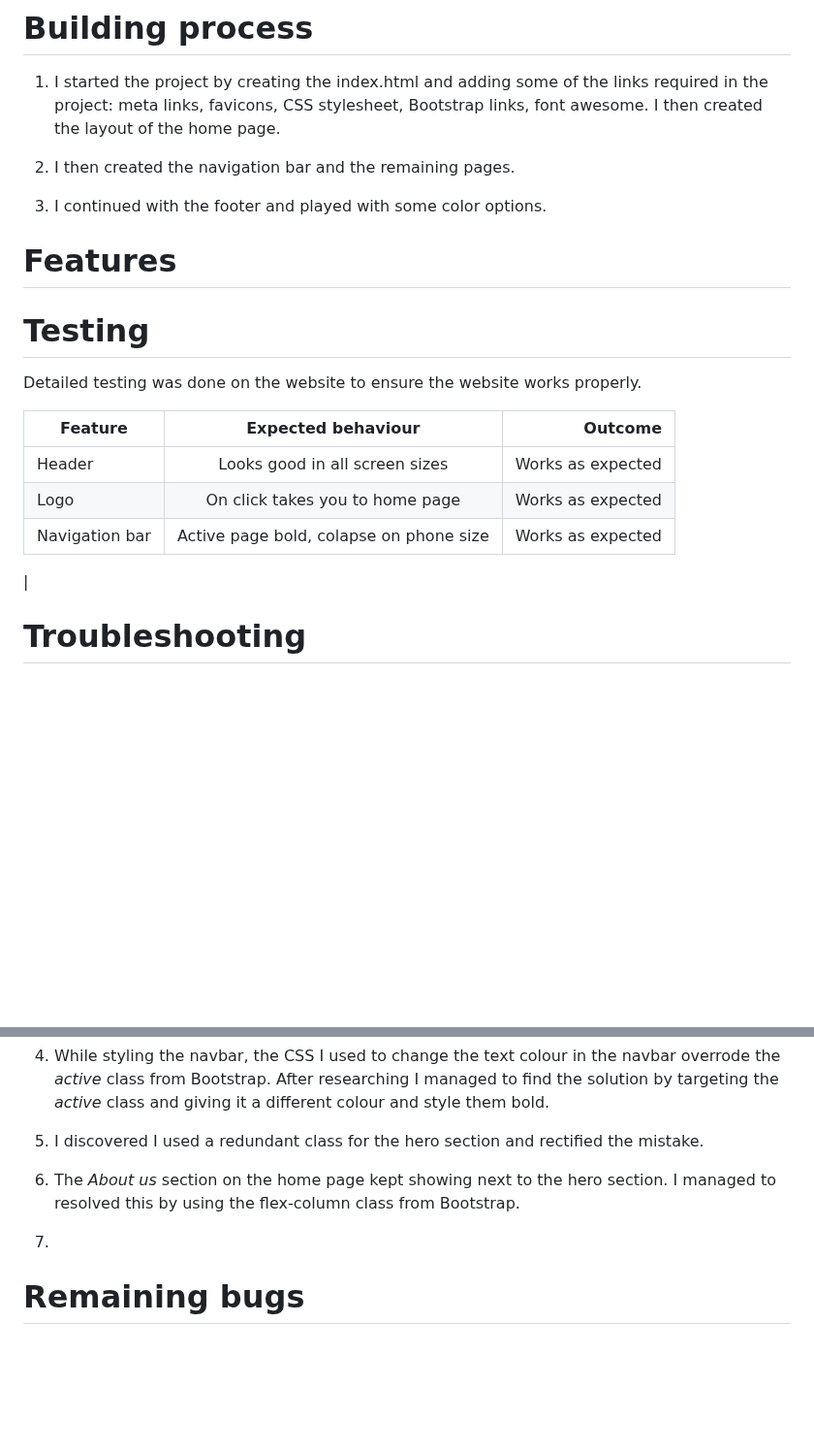
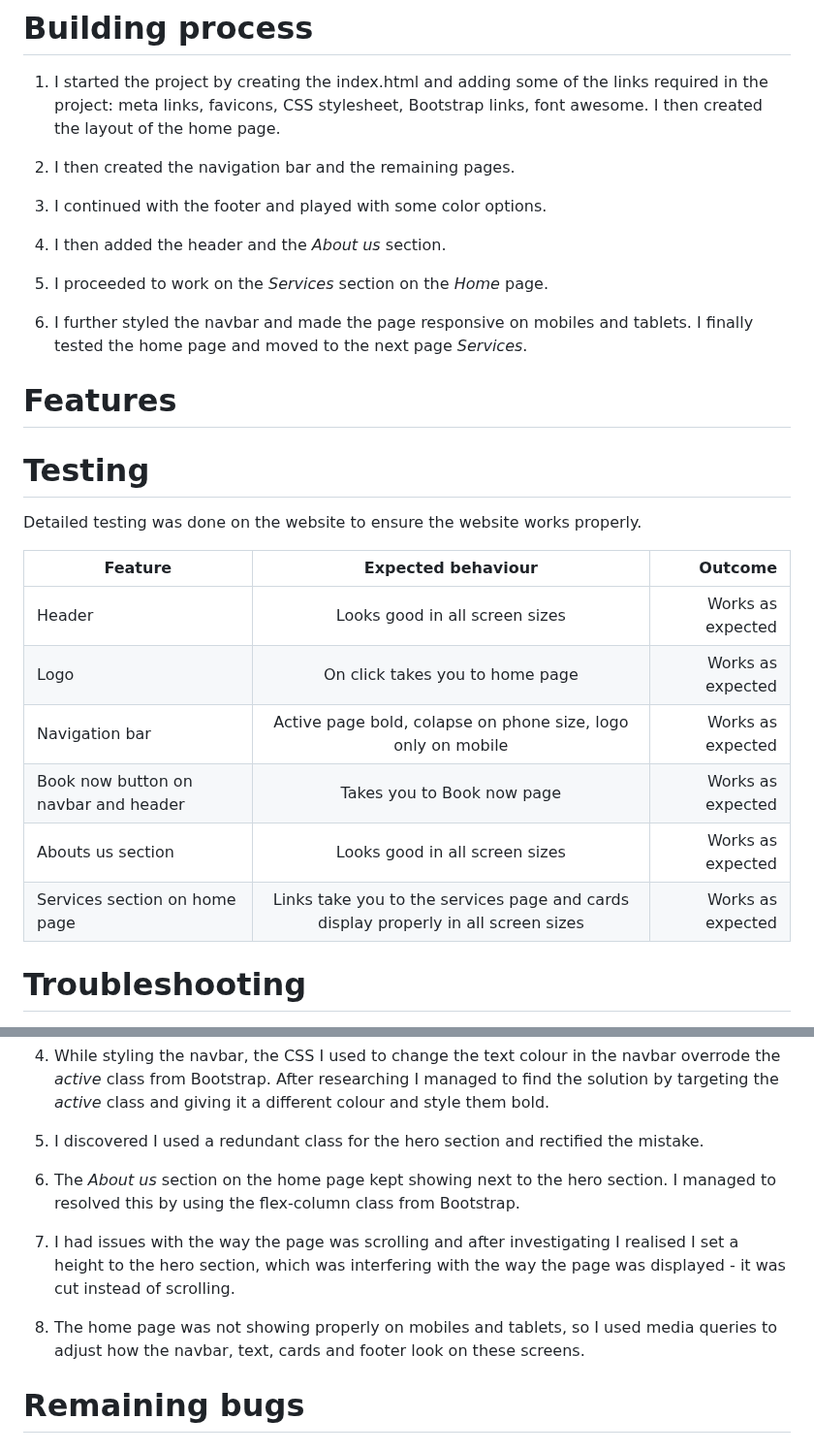
Before and after one commit to IrinaAdeniyi/FunTime-Celebrations, a Markdown page: README.md, 2 parts joined by grey strips. Shown at 97% size. Drawn GitHub-style; blank space fills up the shorter version.

```diff
--- a/README.md
+++ b/README.md
@@ -42,6 +42,12 @@ The wireframes for this website were created using [Balsamiq](https://balsamiq.c
 
 3. I continued with the footer and played with some color options.
 
+4. I then added the header and the *About us* section.
+
+5. I proceeded to work on the *Services* section on the *Home* page.
+
+6. I further styled the navbar and made the page responsive on mobiles and tablets. I finally tested the home page and moved to the next page *Services*.
+
 # Features
 
 # Testing
@@ -51,8 +57,10 @@ Detailed testing was done on the website to ensure the website works properly.
 | -----------|:------------------:| --------:|
 | Header     | Looks good in all screen sizes|  Works as expected        |
 | Logo       | On click takes you to home page                   | Works as expected         |
-| Navigation bar | Active page bold, colapse on phone size       | Works as expected         |
-|
+| Navigation bar | Active page bold, colapse on phone size, logo only on mobile       | Works as expected         |
+| Book now button on navbar and header | Takes you to Book now page | Works as expected
+| Abouts us section | Looks good in all screen sizes | Works as expected |
+| Services section on home page | Links take you to the services page and cards display properly in all screen sizes | Works as expected
 
 # Troubleshooting
 1. I had an initial issue with the favicon, as I was unsure how to create a new one for my website. After reading the documentation I was able to add the right favicon for my website and make it work.
@@ -67,7 +75,11 @@ Detailed testing was done on the website to ensure the website works properly.
 
 6. The *About us* section on the home page kept showing next to the hero section. I managed to resolved this by using the flex-column class from Bootstrap.
 
-7.
+7. I had issues with the way the page was scrolling and after investigating I realised I set a height to the hero section, which was interfering with the way the page was displayed - it was cut instead of scrolling.
+
+8. The home page was not showing properly on mobiles and tablets, so I used media queries to adjust how the navbar, text, cards and footer look on these screens.
+
+
 
 # Remaining bugs
 
```
